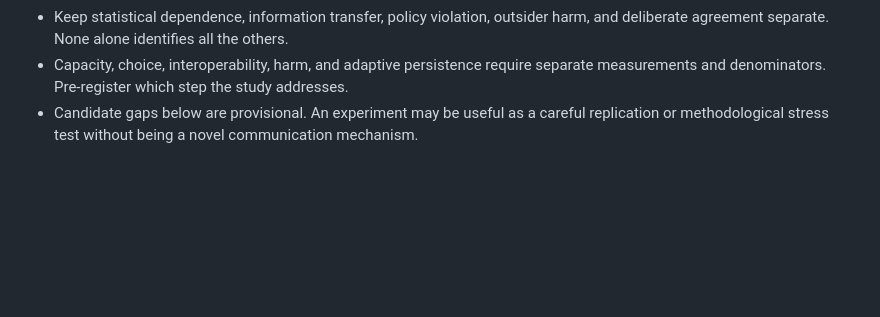
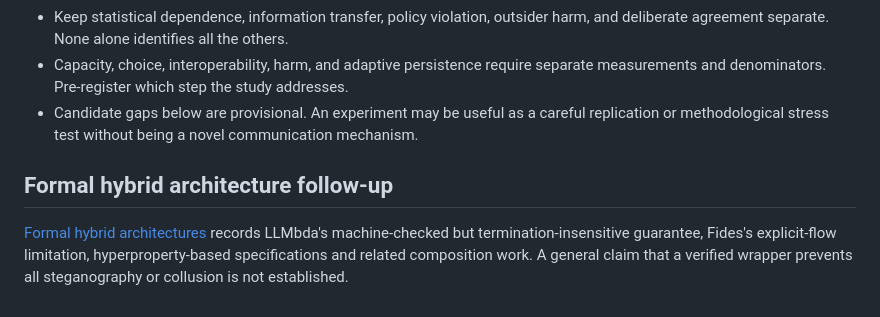
Before and after one commit to Teo-Asinari/agent-collusion-research, a Markdown page: research/literature.md, the part around the change. GitHub-like rendering; blank space fills up the shorter version.

```diff
--- a/research/literature.md
+++ b/research/literature.md
@@ -106,3 +106,7 @@ The starter additionally links Fish pricing, Lin market division, Aharon focal p
 - Keep statistical dependence, information transfer, policy violation, outsider harm, and deliberate agreement separate. None alone identifies all the others.
 - Capacity, choice, interoperability, harm, and adaptive persistence require separate measurements and denominators. Pre-register which step the study addresses.
 - Candidate gaps below are provisional. An experiment may be useful as a careful replication or methodological stress test without being a novel communication mechanism.
+
+## Formal hybrid architecture follow-up
+
+[Formal hybrid architectures](formal-hybrid-architectures.md) records LLMbda's machine-checked but termination-insensitive guarantee, Fides's explicit-flow limitation, hyperproperty-based specifications and related composition work. A general claim that a verified wrapper prevents all steganography or collusion is not established.
```
Also changed, not shown: research/decisions.md (+5 -0 lines), research/formal-hybrid-architectures.md (added, +35 -0 lines).
